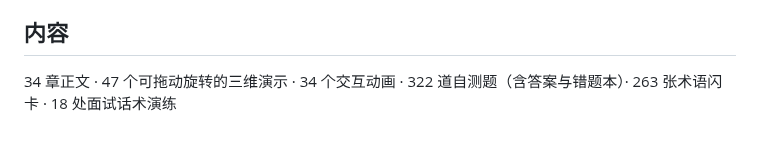
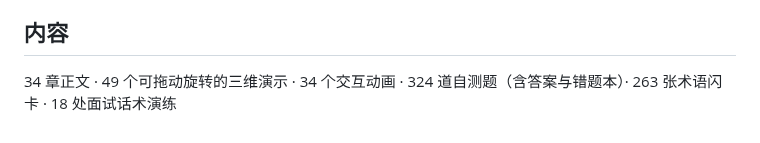
Before and after one commit to z660081-symzhy/Newbie-agentbook-ios, a Markdown page: README.md, the part around the change. Drawn GitHub-style.

```diff
--- a/README.md
+++ b/README.md
@@ -34,5 +34,5 @@
 
 ## 内容
 
-34 章正文 · 47 个可拖动旋转的三维演示 · 34 个交互动画 ·
-322 道自测题（含答案与错题本）· 263 张术语闪卡 · 18 处面试话术演练
+34 章正文 · 49 个可拖动旋转的三维演示 · 34 个交互动画 ·
+324 道自测题（含答案与错题本）· 263 张术语闪卡 · 18 处面试话术演练
```
Also changed, not shown: 安装说明.md (+2 -2 lines), web/icon-180.png, web/icon-192.png, web/icon-512.png, 4 other files.
